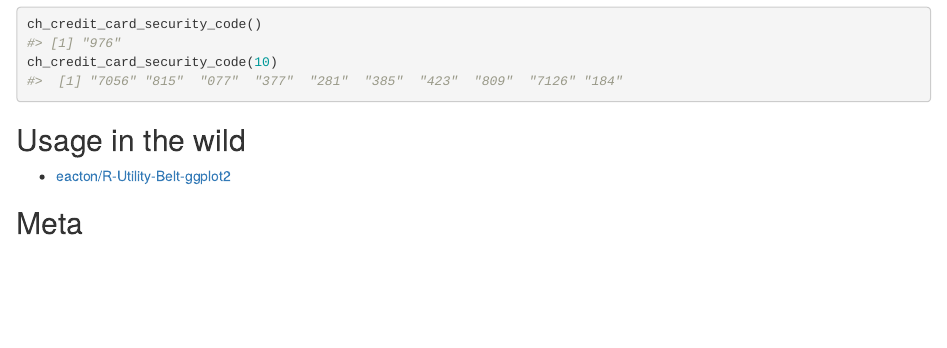
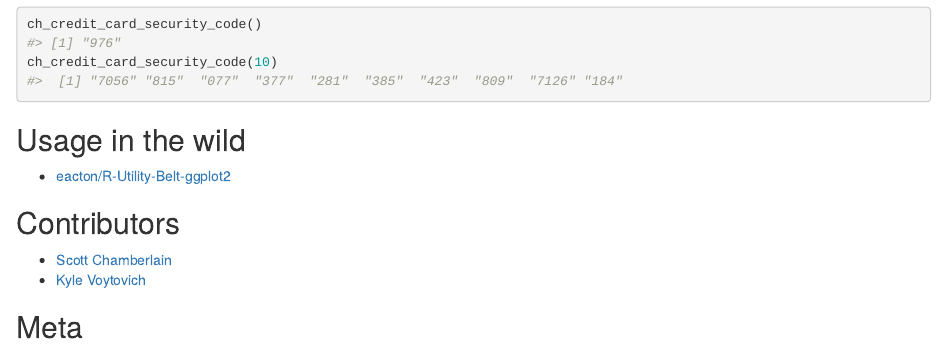
Before and after one commit to ropensci/charlatan, an R Markdown document (README.Rmd): the page in a window 1100 px wide, from 3340 px down. Rendered offline with R 4.5, knitr and Pandoc, with nearby package versions; code that draws random numbers runs with fixed seeds of ours; some code elsewhere in the file could not run offline; badge pictures from the web are left out.

Commit message:
add @kylevoyto as author

```diff
--- a/README.Rmd
+++ b/README.Rmd
@@ -173,6 +173,11 @@ ch_credit_card_security_code(10)
 - [eacton/R-Utility-Belt-ggplot2](https://github.com/eacton/R-Utility-Belt-ggplot2/blob/836a6bd303fbfde4a334d351e0d1c63f71c4ec68/furry_dataset.R)
 
 
+## Contributors
+
+* [Scott Chamberlain](https://github.com/sckott)
+* [Kyle Voytovich](https://github.com/kylevoyto)
+
 ## Meta
 
 * Please [report any issues or bugs](https://github.com/ropensci/charlatan/issues).
```
Also changed, not shown: R/charlatan-package.R (+1 -0 lines), README.md, 2 other files.
